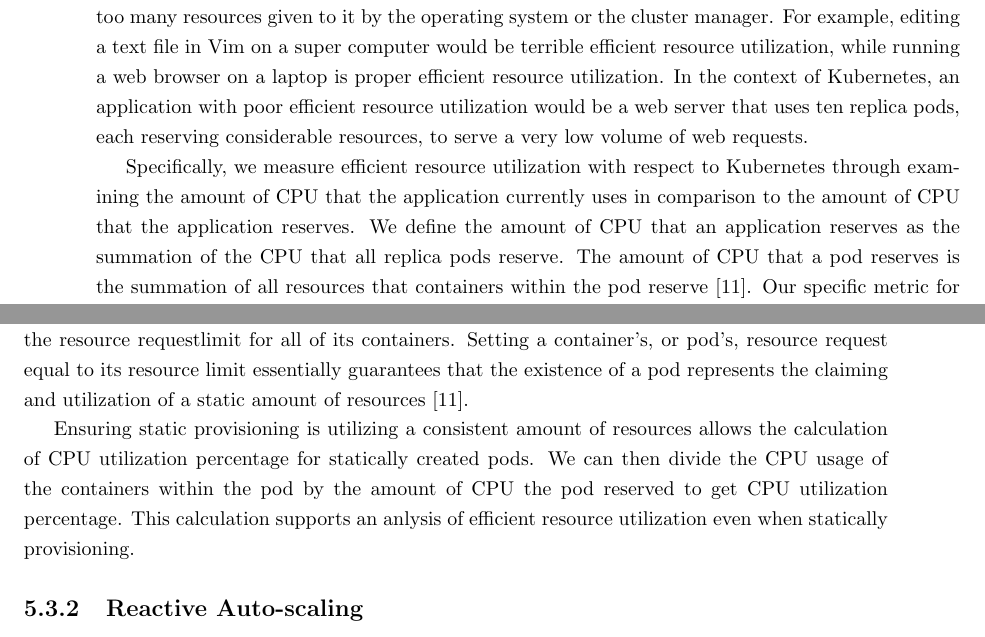
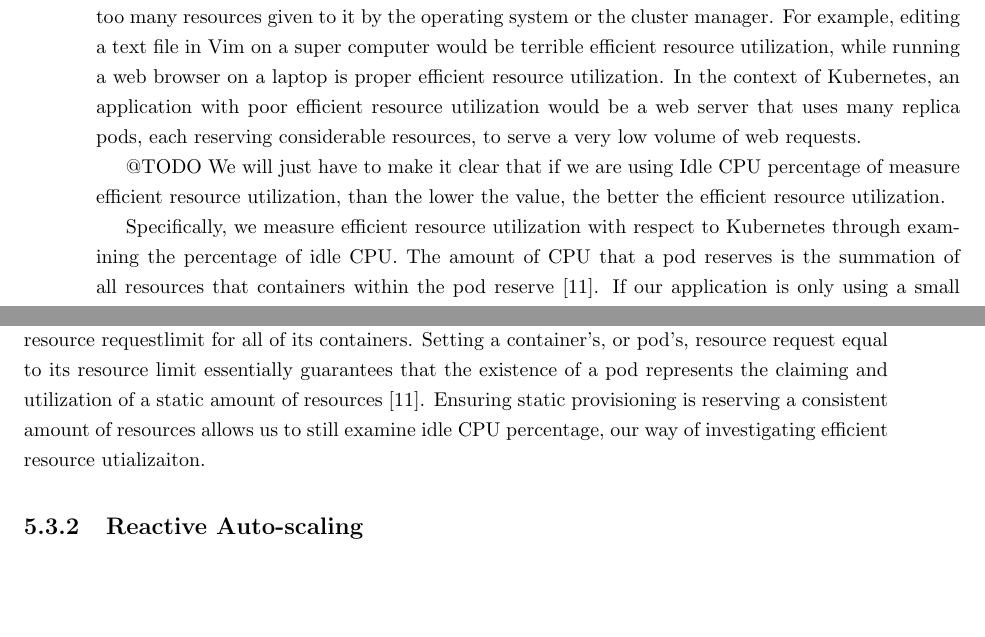
Before and after one commit to mattjmcnaughton/thesis, a LaTeX thesis (writing/thesis.tex, which reads writing/chapters/evaluation/control-groups/static.tex, writing/chapters/evaluation/evaluation-metrics/efficient-resource-utilization.tex): two parts of pages 35 and 38 of 49, joined at a grey line, cut so that both start at the same text, the shorter picture padded with empty space. Compiled offline with pdfLaTeX.

Commit message:
Update written thesis with new eru desc
Basically update all of the written parts of the thesis to show that we
are now measuring eru based on Idle CPU percentage instead of trying to
calculate the percentage of the CPU utilized by the application.

Signed-off-by: mattjmcnaughton <mattjmcnaughton@gmail.com>

```diff
--- a/writing/chapters/evaluation/control-groups/static.tex
+++ b/writing/chapters/evaluation/control-groups/static.tex
@@ -78,11 +78,7 @@ request\/limit is the summation of the resource request\/limit for all of its
 containers. Setting a container's, or pod's, resource request equal to its
 resource limit essentially guarantees that the existence of a pod represents the
 claiming and utilization of a static amount of resources
-\cite{k8s-compute-resources}.
-
-Ensuring static provisioning is utilizing a consistent amount of resources
-allows the calculation of CPU utilization percentage for statically created
-pods. We can then divide the CPU usage of the containers within the pod
-by the amount of CPU the pod reserved to get CPU utilization percentage. This
-calculation supports an anlysis of efficient resource utilization even when
-statically provisioning.
+\cite{k8s-compute-resources}. Ensuring static provisioning
+is reserving a consistent amount of resources
+allows us to still examine idle CPU percentage, our way of investigating
+efficient resource utializaiton.
--- a/writing/chapters/evaluation/evaluation-metrics/efficient-resource-utilization.tex
+++ b/writing/chapters/evaluation/evaluation-metrics/efficient-resource-utilization.tex
@@ -4,15 +4,15 @@ the cluster manager. For example, editing a text file in Vim on a super computer
 would be terrible efficient resource utilization, while running a web browser on
 a laptop is proper efficient resource utilization. In the context of Kubernetes,
 an application with poor efficient resource utilization would be a web server
-that uses ten replica pods, each reserving considerable resources,
+that uses many replica pods, each reserving considerable resources,
 to serve a very low volume of web requests.
 
+@TODO We will just have to make it clear that if we are using Idle CPU
+percentage of measure efficient resource utilization, than the lower the value,
+the better the efficient resource utilization.
+
 Specifically, we measure efficient resource utilization with respect to
-Kubernetes through examining the amount of CPU that the application currently uses in
-comparison to the amount of CPU that the application reserves. We define the
-amount of CPU that an application reserves as the summation of the CPU that all
-replica pods reserve. The amount of CPU that a pod reserves is the summation of
+Kubernetes through examining the percentage of idle CPU.
+The amount of CPU that a pod reserves is the summation of
 all resources that containers within the pod reserve
-\cite{k8s-compute-resources}. Our specific metric for efficient resource
-utilization will be measured in percentage of CPU and we name it \textit{CPU
-utilization}.
+\cite{k8s-compute-resources}. If our application is only using a small amount of
```
Also changed, not shown: writing/chapters/evaluation/control-groups/reactive-autoscaling.tex (+4 -4 lines), writing/chapters/evaluation/evaluation-metrics/summation-of-eru-and-qos.tex (+2 -2 lines), writing/chapters/evaluation/methodology/tools/test-server.tex (+7 -7 lines), writing/thesis.pdf, writing/chapters/evaluation/evaluation-metrics/efficient-resource-utilization.tex (5 more changed lines).
